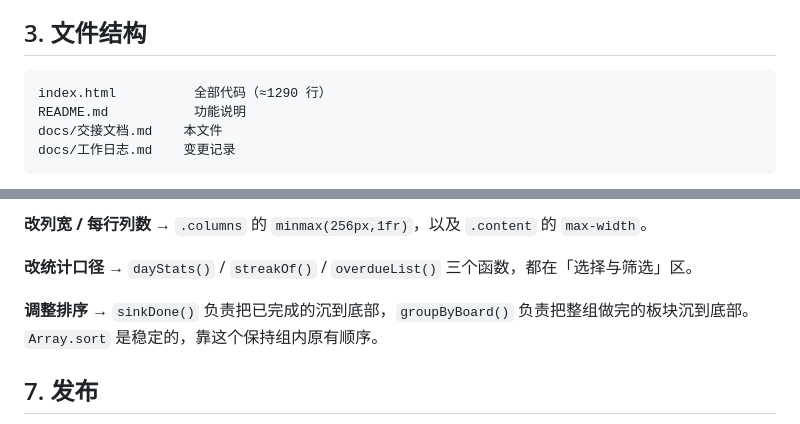
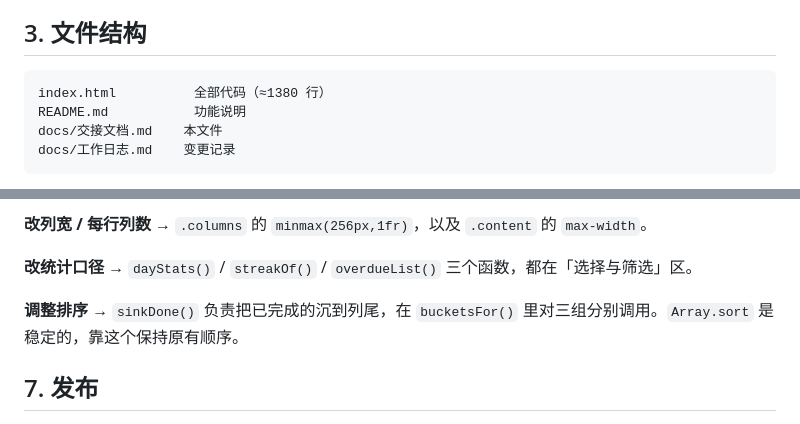
Before and after one commit to ianzhang141-pixel/workshop, a Markdown page: docs/交接文档.md, 2 parts joined by grey strips. Drawn GitHub-style.

Commit message:
交接文档：修正已随布局改动移除的函数名与行数
groupByBoard 在 v3 改成分列布局时已被 bucketsFor/sinkDone 取代。

Co-Authored-By: Claude Opus 5 <noreply@anthropic.com>
Claude-Session: https://claude.ai/code/session_01WZMjLj5dcFcFKcN8ZUm1F6

````diff
--- a/docs/交接文档.md
+++ b/docs/交接文档.md
@@ -24,7 +24,7 @@
 ## 3. 文件结构
 
 ```
-index.html          全部代码（≈1290 行）
+index.html          全部代码（≈1380 行）
 README.md           功能说明
 docs/交接文档.md    本文件
 docs/工作日志.md    变更记录
@@ -107,7 +107,7 @@ docs/工作日志.md    变更记录
 
 **改统计口径** → `dayStats()` / `streakOf()` / `overdueList()` 三个函数，都在「选择与筛选」区。
 
-**调整排序** → `sinkDone()` 负责把已完成的沉到底部，`groupByBoard()` 负责把整组做完的板块沉到底部。`Array.sort` 是稳定的，靠这个保持组内原有顺序。
+**调整排序** → `sinkDone()` 负责把已完成的沉到列尾，在 `bucketsFor()` 里对三组分别调用。`Array.sort` 是稳定的，靠这个保持原有顺序。
 
 ## 7. 发布
 
````
